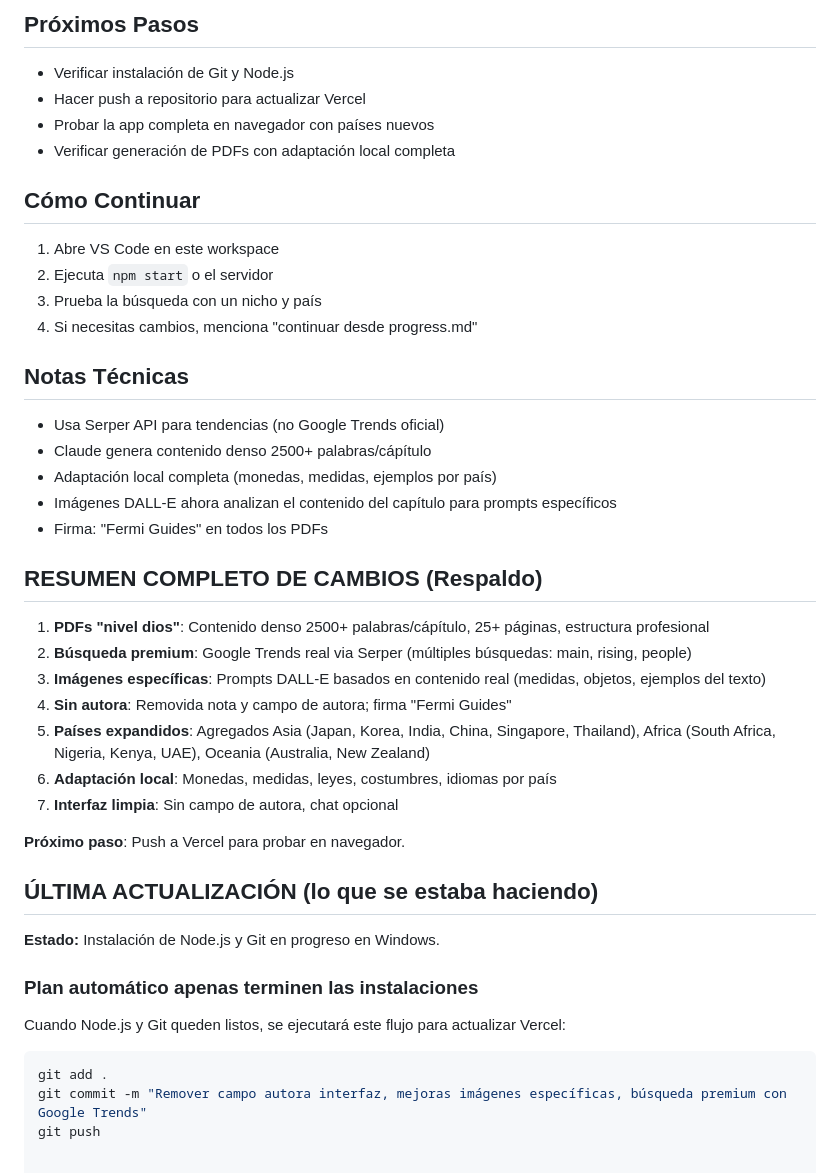
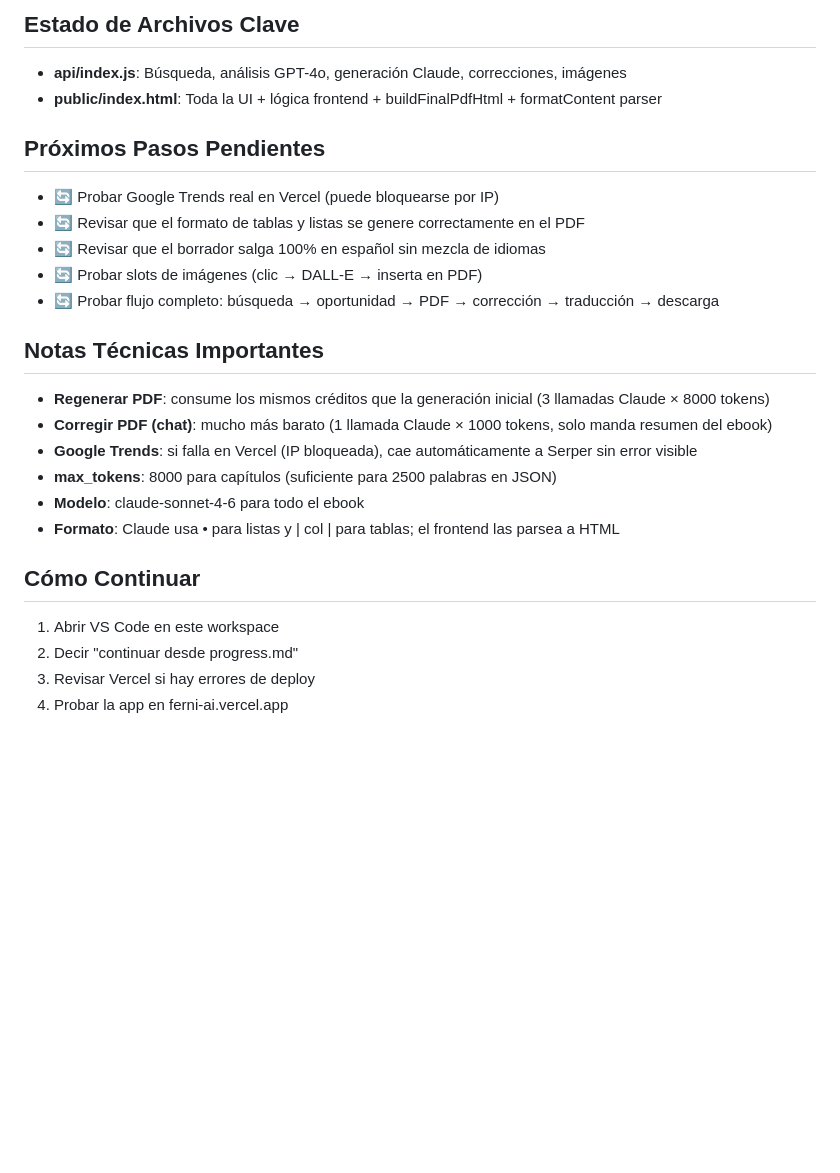
Before and after one commit to loreferfran/ferni-ai, a Markdown page: progress.md, the part around one of its changes. Rendered like a GitHub page; blank space fills up the shorter version.

````diff
--- a/progress.md
+++ b/progress.md
@@ -19,41 +67,25 @@
 
-## Próximos Pasos
-- Verificar instalación de Git y Node.js
-- Hacer push a repositorio para actualizar Vercel
-- Probar la app completa en navegador con países nuevos
-- Verificar generación de PDFs con adaptación local completa
+## Estado de Archivos Clave
+- **api/index.js**: Búsqueda, análisis GPT-4o, generación Claude, correcciones, imágenes
+- **public/index.html**: Toda la UI + lógica frontend + buildFinalPdfHtml + formatContent parser
+
+## Próximos Pasos Pendientes
+- 🔄 Probar Google Trends real en Vercel (puede bloquearse por IP)
+- 🔄 Revisar que el formato de tablas y listas se genere correctamente en el PDF
+- 🔄 Revisar que el borrador salga 100% en español sin mezcla de idiomas
+- 🔄 Probar slots de imágenes (clic → DALL-E → inserta en PDF)
+- 🔄 Probar flujo completo: búsqueda → oportunidad → PDF → corrección → traducción → descarga
+
+## Notas Técnicas Importantes
+- **Regenerar PDF**: consume los mismos créditos que la generación inicial (3 llamadas Claude × 8000 tokens)
+- **Corregir PDF (chat)**: mucho más barato (1 llamada Claude × 1000 tokens, solo manda resumen del ebook)
+- **Google Trends**: si falla en Vercel (IP bloqueada), cae automáticamente a Serper sin error visible
+- **max_tokens**: 8000 para capítulos (suficiente para 2500 palabras en JSON)
+- **Modelo**: claude-sonnet-4-6 para todo el ebook
+- **Formato**: Claude usa • para listas y | col | para tablas; el frontend las parsea a HTML
 
 ## Cómo Continuar
-1. Abre VS Code en este workspace
-2. Ejecuta `npm start` o el servidor
-3. Prueba la búsqueda con un nicho y país
-4. Si necesitas cambios, menciona "continuar desde progress.md"
-
-## Notas Técnicas
-- Usa Serper API para tendencias (no Google Trends oficial)
-- Claude genera contenido denso 2500+ palabras/cápítulo
-- Adaptación local completa (monedas, medidas, ejemplos por país)
-- Imágenes DALL-E ahora analizan el contenido del capítulo para prompts específicos
-- Firma: "Fermi Guides" en todos los PDFs
-
-## RESUMEN COMPLETO DE CAMBIOS (Respaldo)
-1. **PDFs "nivel dios"**: Contenido denso 2500+ palabras/cápítulo, 25+ páginas, estructura profesional
-2. **Búsqueda premium**: Google Trends real via Serper (múltiples búsquedas: main, rising, people)
-3. **Imágenes específicas**: Prompts DALL-E basados en contenido real (medidas, objetos, ejemplos del texto)
-4. **Sin autora**: Removida nota y campo de autora; firma "Fermi Guides"
-5. **Países expandidos**: Agregados Asia (Japan, Korea, India, China, Singapore, Thailand), Africa (South Africa, Nigeria, Kenya, UAE), Oceania (Australia, New Zealand)
-6. **Adaptación local**: Monedas, medidas, leyes, costumbres, idiomas por país
-7. **Interfaz limpia**: Sin campo de autora, chat opcional
-
-**Próximo paso**: Push a Vercel para probar en navegador.
-## ÚLTIMA ACTUALIZACIÓN (lo que se estaba haciendo)
-
-**Estado:** Instalación de Node.js y Git en progreso en Windows.
-
-### Plan automático apenas terminen las instalaciones
-Cuando Node.js y Git queden listos, se ejecutará este flujo para actualizar Vercel:
-
-```bash
-git add .
-git commit -m "Remover campo autora interfaz, mejoras imágenes específicas, búsqueda premium con Google Trends"
-git push
+1. Abrir VS Code en este workspace
+2. Decir "continuar desde progress.md"
+3. Revisar Vercel si hay errores de deploy
+4. Probar la app en ferni-ai.vercel.app
````
Also changed, not shown: other parts of progress.md (+63 -15 lines).
